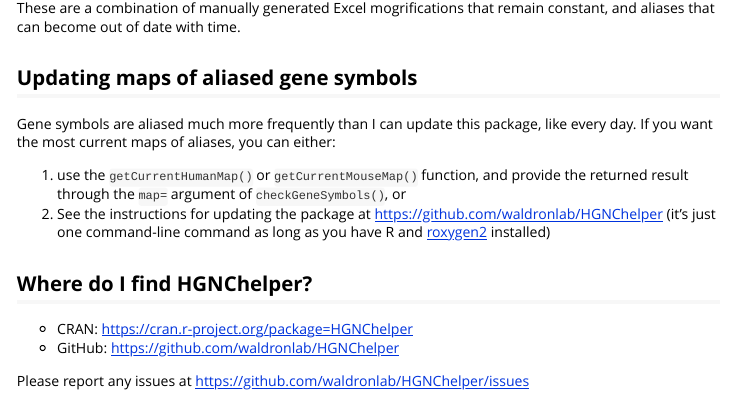
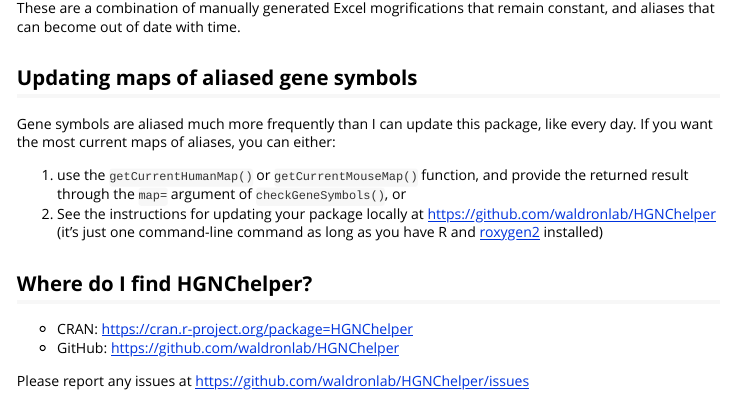
Before and after one commit to waldronlab/HGNChelper, an R Markdown document (vignettes/index.Rmd): the page in a window 1100 px wide, from 1960 px down. Rendered offline with R 4.5, knitr and Pandoc, with nearby package versions; some code elsewhere in the file could not run offline.

Commit message:
more documentation cleanup

```diff
--- a/vignettes/index.Rmd
+++ b/vignettes/index.Rmd
@@ -75,7 +75,7 @@
 Gene symbols are aliased much more frequently than I can update this package, like every day. If you want the most current maps of aliases, you can either:
 
 1. use the `getCurrentHumanMap()` or `getCurrentMouseMap()` function, and provide the returned result through the `map=` argument of `checkGeneSymbols()`, or
-2. See the instructions for updating the package at https://github.com/waldronlab/HGNChelper (it's just one command-line command as long as you have R and [roxygen2](https://cran.r-project.org/package=roxygen2) installed)
+2. See the instructions for updating your package locally at https://github.com/waldronlab/HGNChelper (it's just one command-line command as long as you have R and [roxygen2](https://cran.r-project.org/package=roxygen2) installed)
 
 ## Where do I find HGNChelper?
 
```
Also changed, not shown: README.md, 2 other files.
